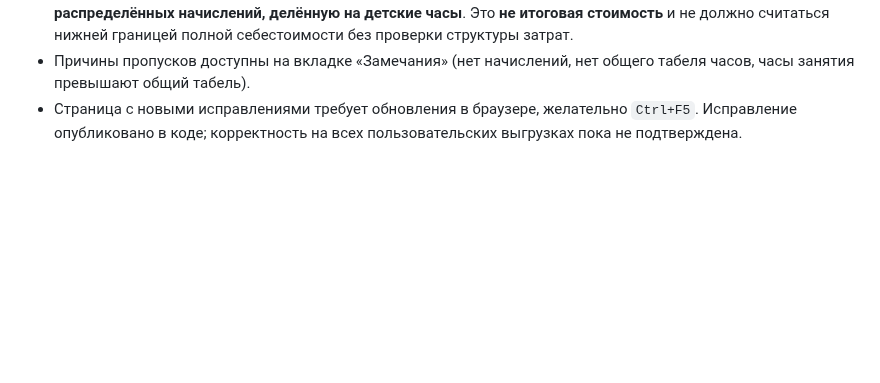
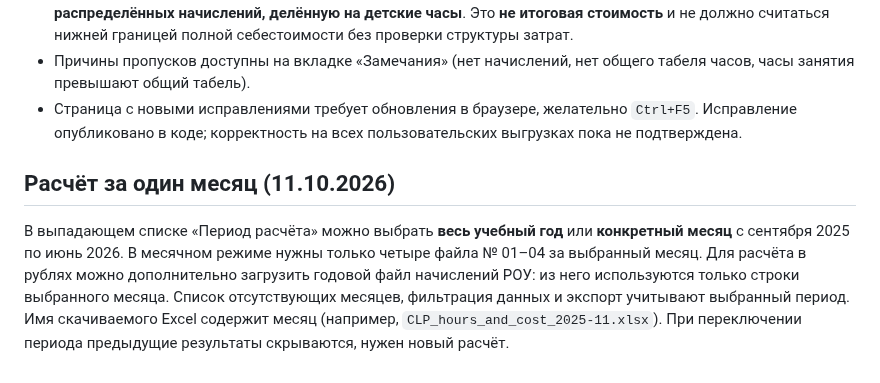
Before and after one commit to NATADAU/clp-child-hour, a Markdown page: README.md, the part around the change. Rendered like a GitHub page; blank space fills up the shorter version.

Commit message:
Document single-month calculation and period selector

```diff
--- a/README.md
+++ b/README.md
@@ -100,3 +100,7 @@
 - Если расчёт неполный, колонка «Расчётная часть стоимости» показывает **только сумму найденных и распределённых начислений, делённую на детские часы**. Это **не итоговая стоимость** и не должно считаться нижней границей полной себестоимости без проверки структуры затрат.
 - Причины пропусков доступны на вкладке «Замечания» (нет начислений, нет общего табеля часов, часы занятия превышают общий табель).
 - Страница с новыми исправлениями требует обновления в браузере, желательно `Ctrl+F5`. Исправление опубликовано в коде; корректность на всех пользовательских выгрузках пока не подтверждена.
+
+## Расчёт за один месяц (11.10.2026)
+
+В выпадающем списке «Период расчёта» можно выбрать **весь учебный год** или **конкретный месяц** с сентября 2025 по июнь 2026. В месячном режиме нужны только четыре файла № 01–04 за выбранный месяц. Для расчёта в рублях можно дополнительно загрузить годовой файл начислений РОУ: из него используются только строки выбранного месяца. Список отсутствующих месяцев, фильтрация данных и экспорт учитывают выбранный период. Имя скачиваемого Excel содержит месяц (например, `CLP_hours_and_cost_2025-11.xlsx`). При переключении периода предыдущие результаты скрываются, нужен новый расчёт.
```
